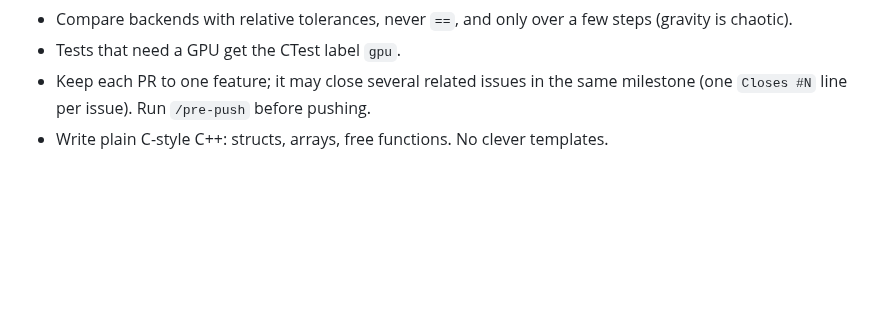
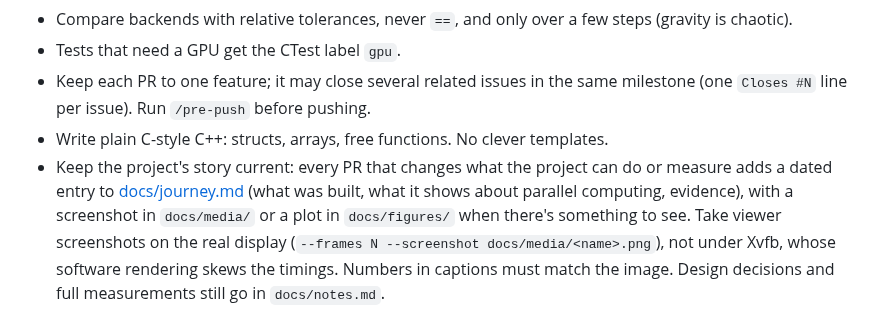
Before and after one commit to pearcepackman/CMSC483-Collision-Simulation, a Markdown page: CLAUDE.md, the part around the change. Drawn GitHub-style; blank space fills up the shorter version.

```diff
--- a/CLAUDE.md
+++ b/CLAUDE.md
@@ -32,3 +32,4 @@ Allowed without asking: reading state (`git status`, `log`, `diff`, `show`, `fet
 - Tests that need a GPU get the CTest label `gpu`.
 - Keep each PR to one feature; it may close several related issues in the same milestone (one `Closes #N` line per issue). Run `/pre-push` before pushing.
 - Write plain C-style C++: structs, arrays, free functions. No clever templates.
+- Keep the project's story current: every PR that changes what the project can do or measure adds a dated entry to [docs/journey.md](docs/journey.md) (what was built, what it shows about parallel computing, evidence), with a screenshot in `docs/media/` or a plot in `docs/figures/` when there's something to see. Take viewer screenshots on the real display (`--frames N --screenshot docs/media/<name>.png`), not under Xvfb, whose software rendering skews the timings. Numbers in captions must match the image. Design decisions and full measurements still go in `docs/notes.md`.
```
Also changed, not shown: README.md (+4 -2 lines), docs/journey.md (added, +94 -0 lines), docs/tooling.md (+1 -1 lines), docs/media/viewer_10k_hip.png (added), docs/media/viewer_10k_omp.png (added), docs/media/viewer_10k_serial.png (added), docs/media/viewer_5k_hip_collapse.png (added), 1 other file.
